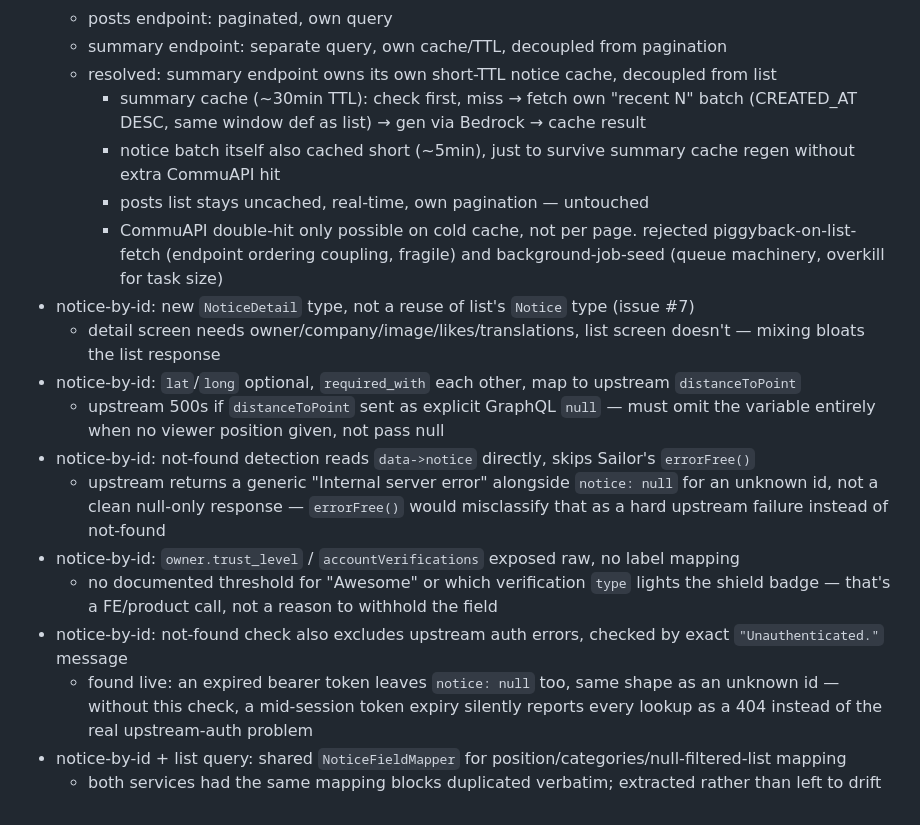
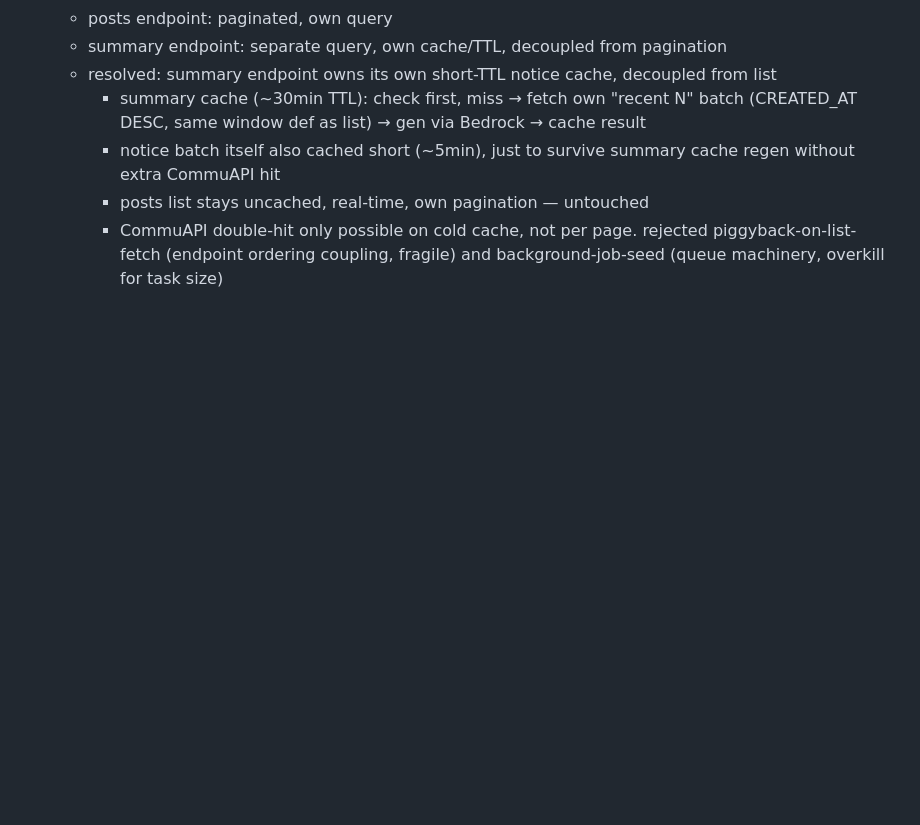
Before and after one commit to tauheedbuttt/commuapp-hiring, a Markdown page: docs/brainstorming/notes.md, the part around the change. Drawn GitHub-style; blank space fills up the shorter version.

```diff
--- a/docs/brainstorming/notes.md
+++ b/docs/brainstorming/notes.md
@@ -32,15 +32,3 @@
     - notice batch itself also cached short (~5min), just to survive summary cache regen without extra CommuAPI hit
     - posts list stays uncached, real-time, own pagination — untouched
     - CommuAPI double-hit only possible on cold cache, not per page. rejected piggyback-on-list-fetch (endpoint ordering coupling, fragile) and background-job-seed (queue machinery, overkill for task size)
-- notice-by-id: new `NoticeDetail` type, not a reuse of list's `Notice` type (issue #7)
-  - detail screen needs owner/company/image/likes/translations, list screen doesn't — mixing bloats the list response
-- notice-by-id: `lat`/`long` optional, `required_with` each other, map to upstream `distanceToPoint`
-  - upstream 500s if `distanceToPoint` sent as explicit GraphQL `null` — must omit the variable entirely when no viewer position given, not pass null
-- notice-by-id: not-found detection reads `data->notice` directly, skips Sailor's `errorFree()`
-  - upstream returns a generic "Internal server error" alongside `notice: null` for an unknown id, not a clean null-only response — `errorFree()` would misclassify that as a hard upstream failure instead of not-found
-- notice-by-id: `owner.trust_level` / `accountVerifications` exposed raw, no label mapping
-  - no documented threshold for "Awesome" or which verification `type` lights the shield badge — that's a FE/product call, not a reason to withhold the field
-- notice-by-id: not-found check also excludes upstream auth errors, checked by exact `"Unauthenticated."` message
-  - found live: an expired bearer token leaves `notice: null` too, same shape as an unknown id — without this check, a mid-session token expiry silently reports every lookup as a 404 instead of the real upstream-auth problem
-- notice-by-id + list query: shared `NoticeFieldMapper` for position/categories/null-filtered-list mapping
-  - both services had the same mapping blocks duplicated verbatim; extracted rather than left to drift
```
